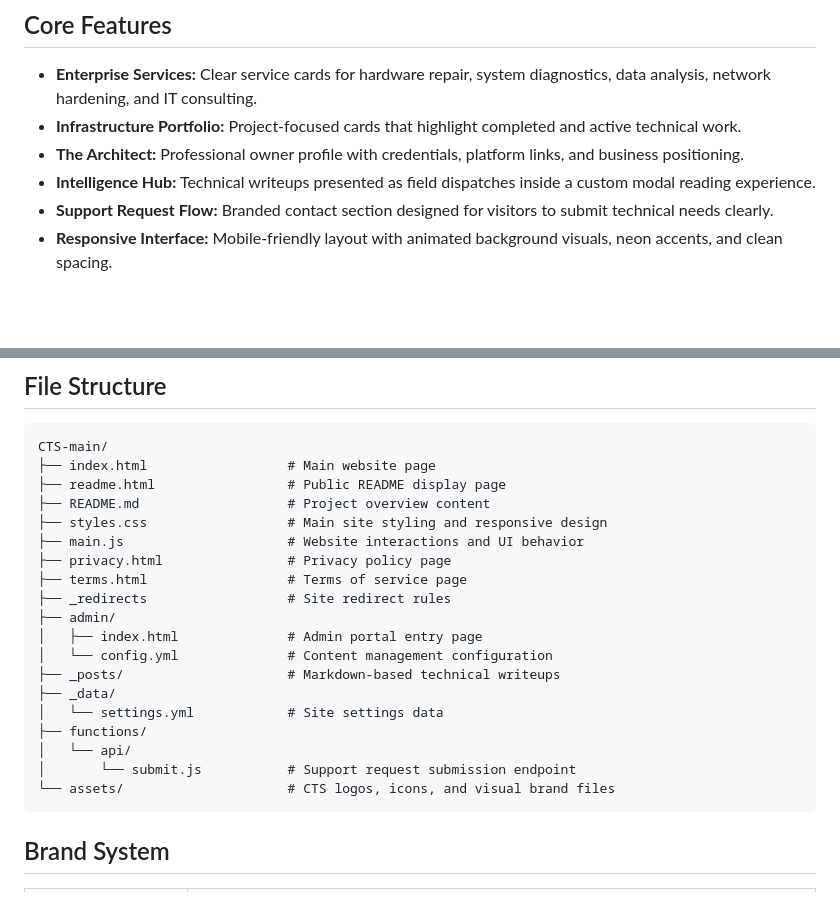
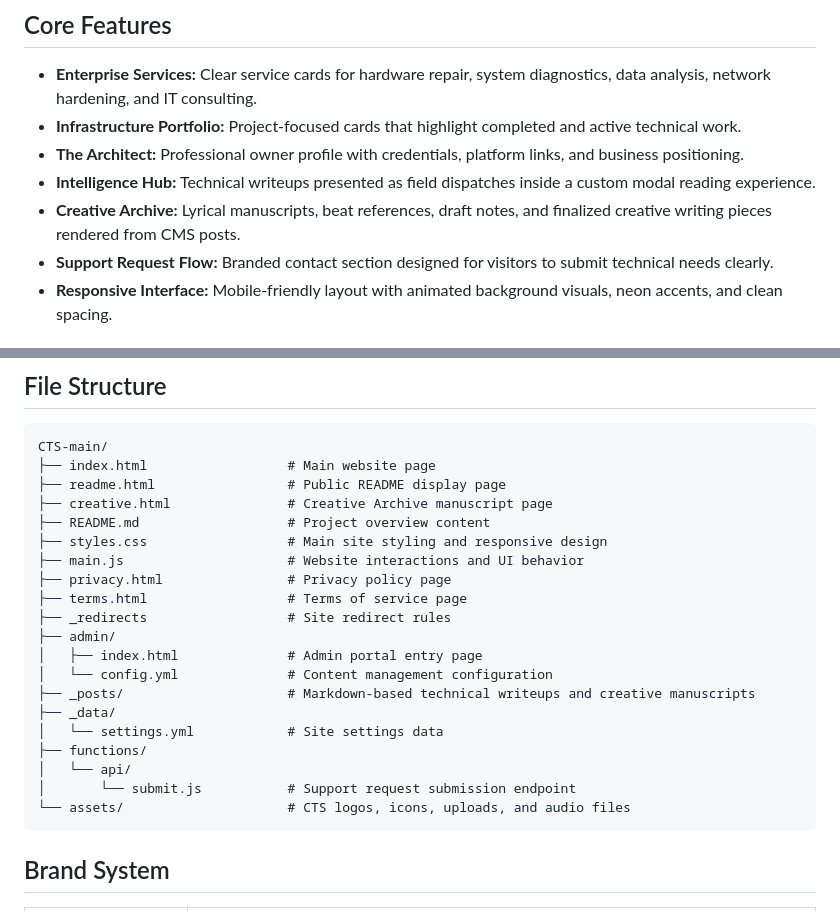
Before and after one commit to CarrilloTechLLC/CTS, a Markdown page: README.md, 2 parts joined by grey strips. Drawn GitHub-style; blank space fills up the shorter version.

````diff
--- a/README.md
+++ b/README.md
@@ -13,6 +13,7 @@ Carrillo Tech Solutions is a Cleveland-based IT support and data analytics brand
 - **Infrastructure Portfolio:** Project-focused cards that highlight completed and active technical work.
 - **The Architect:** Professional owner profile with credentials, platform links, and business positioning.
 - **Intelligence Hub:** Technical writeups presented as field dispatches inside a custom modal reading experience.
+- **Creative Archive:** Lyrical manuscripts, beat references, draft notes, and finalized creative writing pieces rendered from CMS posts.
 - **Support Request Flow:** Branded contact section designed for visitors to submit technical needs clearly.
 - **Responsive Interface:** Mobile-friendly layout with animated background visuals, neon accents, and clean spacing.
 
@@ -30,6 +31,7 @@ Carrillo Tech Solutions is a Cleveland-based IT support and data analytics brand
 CTS-main/
 ├── index.html                  # Main website page
 ├── readme.html                 # Public README display page
+├── creative.html               # Creative Archive manuscript page
 ├── README.md                   # Project overview content
 ├── styles.css                  # Main site styling and responsive design
 ├── main.js                     # Website interactions and UI behavior
@@ -39,13 +41,13 @@ CTS-main/
 ├── admin/
 │   ├── index.html              # Admin portal entry page
 │   └── config.yml              # Content management configuration
-├── _posts/                     # Markdown-based technical writeups
+├── _posts/                     # Markdown-based technical writeups and creative manuscripts
 ├── _data/
 │   └── settings.yml            # Site settings data
 ├── functions/
 │   └── api/
 │       └── submit.js           # Support request submission endpoint
-└── assets/                     # CTS logos, icons, and visual brand files
+└── assets/                     # CTS logos, icons, uploads, and audio files
 ```
 
 ## Brand System
````
